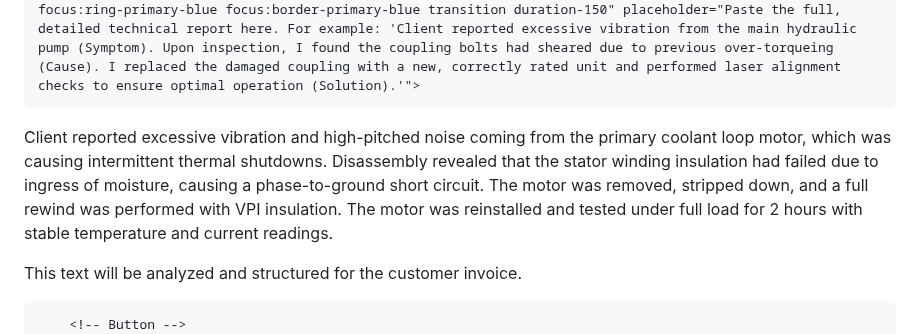
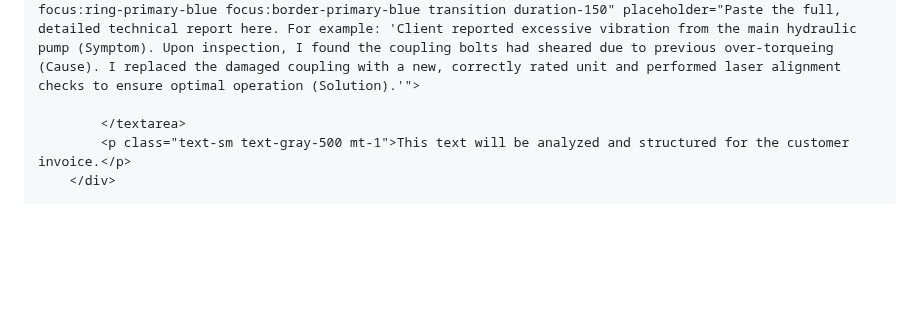
Before and after one commit to swany99/Engineer-Text-Summary-Generator, a Markdown page: README.md, the part around the change. GitHub-like rendering; blank space fills up the shorter version.

```diff
--- a/README.md
+++ b/README.md
@@ -61,7 +61,7 @@
         <div class="mb-6">
             <label for="engineerInput" class="block text-lg font-medium text-gray-700 mb-2">1. Engineer's Detailed Notes:</label>
             <textarea id="engineerInput" rows="8" class="w-full p-4 border border-gray-300 rounded-lg focus:ring-primary-blue focus:border-primary-blue transition duration-150" placeholder="Paste the full, detailed technical report here. For example: 'Client reported excessive vibration from the main hydraulic pump (Symptom). Upon inspection, I found the coupling bolts had sheared due to previous over-torqueing (Cause). I replaced the damaged coupling with a new, correctly rated unit and performed laser alignment checks to ensure optimal operation (Solution).'">
-Client reported excessive vibration and high-pitched noise coming from the primary coolant loop motor, which was causing intermittent thermal shutdowns. Disassembly revealed that the stator winding insulation had failed due to ingress of moisture, causing a phase-to-ground short circuit. The motor was removed, stripped down, and a full rewind was performed with VPI insulation. The motor was reinstalled and tested under full load for 2 hours with stable temperature and current readings.
+
             </textarea>
             <p class="text-sm text-gray-500 mt-1">This text will be analyzed and structured for the customer invoice.</p>
         </div>
```
